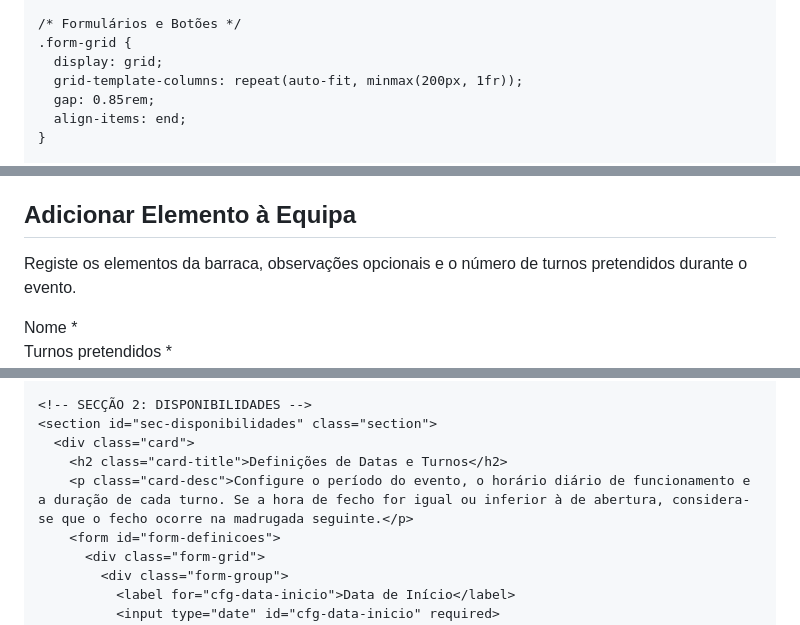
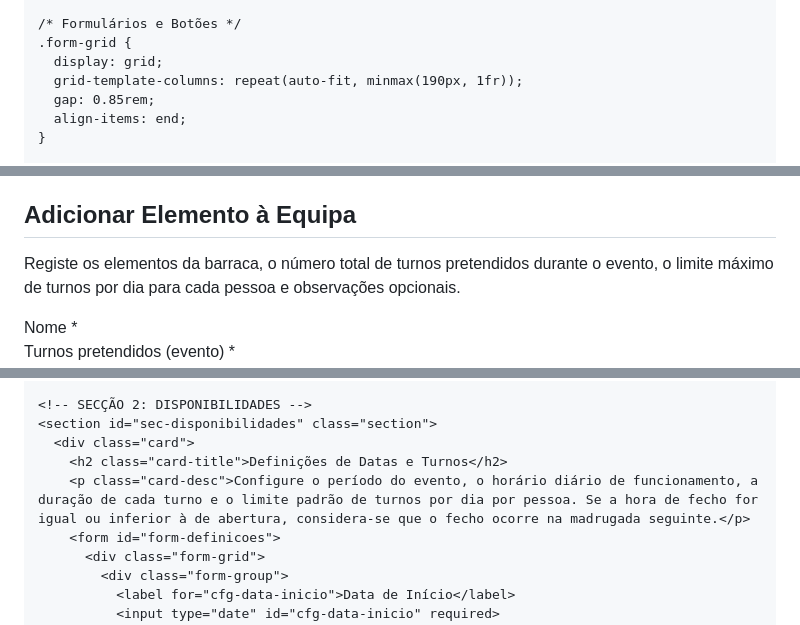
Before and after one commit to angostyl/angostyl.github.io, a Markdown page: README.md, 3 parts joined by grey strips. Rendered like a GitHub page.

```diff
--- a/README.md
+++ b/README.md
@@ -167,7 +166,7 @@
     /* Formulários e Botões */
     .form-grid {
       display: grid;
-      grid-template-columns: repeat(auto-fit, minmax(200px, 1fr));
+      grid-template-columns: repeat(auto-fit, minmax(190px, 1fr));
       gap: 0.85rem;
       align-items: end;
     }
@@ -488,7 +487,7 @@
     <section id="sec-equipa" class="section active">
       <div class="card">
         <h2 class="card-title" id="form-equipa-title">Adicionar Elemento à Equipa</h2>
-        <p class="card-desc">Registe os elementos da barraca, observações opcionais e o número de turnos pretendidos durante o evento.</p>
+        <p class="card-desc">Registe os elementos da barraca, o número total de turnos pretendidos durante o evento, o limite máximo de turnos por dia para cada pessoa e observações opcionais.</p>
         <form id="form-equipa">
           <input type="hidden" id="pessoa-id-edit" value="">
           <div class="form-grid">
@@ -497,5 +496,5 @@
               <input type="text" id="pessoa-nome" required placeholder="Ex.: João Silva">
             </div>
             <div class="form-group">
-              <label for="pessoa-turnos">Turnos pretendidos *</label>
+              <label for="pessoa-turnos">Turnos pretendidos (evento) *</label>
               <input type="number" id="pessoa-turnos" min="0" max="100" value="3" required>
@@ -522,7 +525,7 @@
     <section id="sec-disponibilidades" class="section">
       <div class="card">
         <h2 class="card-title">Definições de Datas e Turnos</h2>
-        <p class="card-desc">Configure o período do evento, o horário diário de funcionamento e a duração de cada turno. Se a hora de fecho for igual ou inferior à de abertura, considera-se que o fecho ocorre na madrugada seguinte.</p>
+        <p class="card-desc">Configure o período do evento, o horário diário de funcionamento, a duração de cada turno e o limite padrão de turnos por dia por pessoa. Se a hora de fecho for igual ou inferior à de abertura, considera-se que o fecho ocorre na madrugada seguinte.</p>
         <form id="form-definicoes">
           <div class="form-grid">
             <div class="form-group">
```
Also changed, not shown: other parts of README.md (+106 -17 lines).
